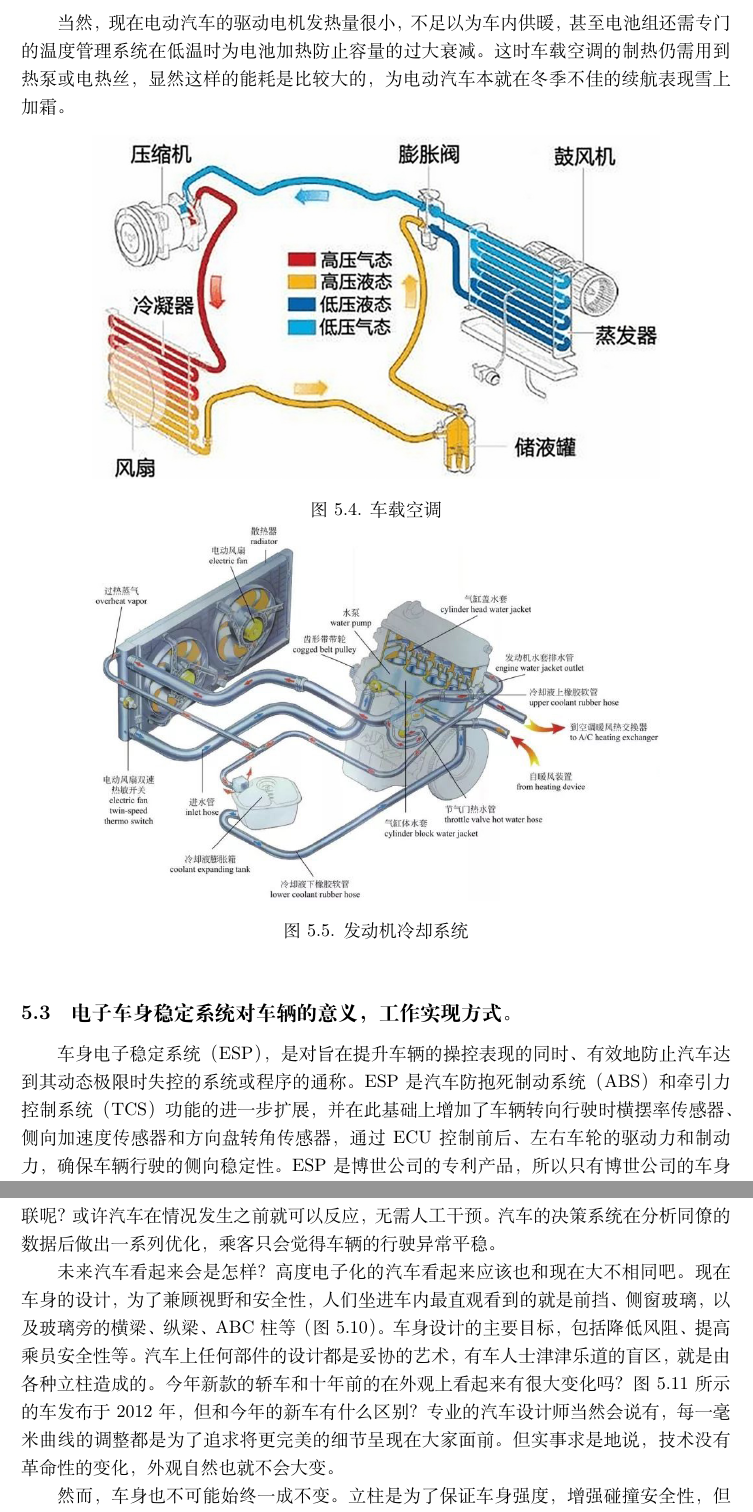
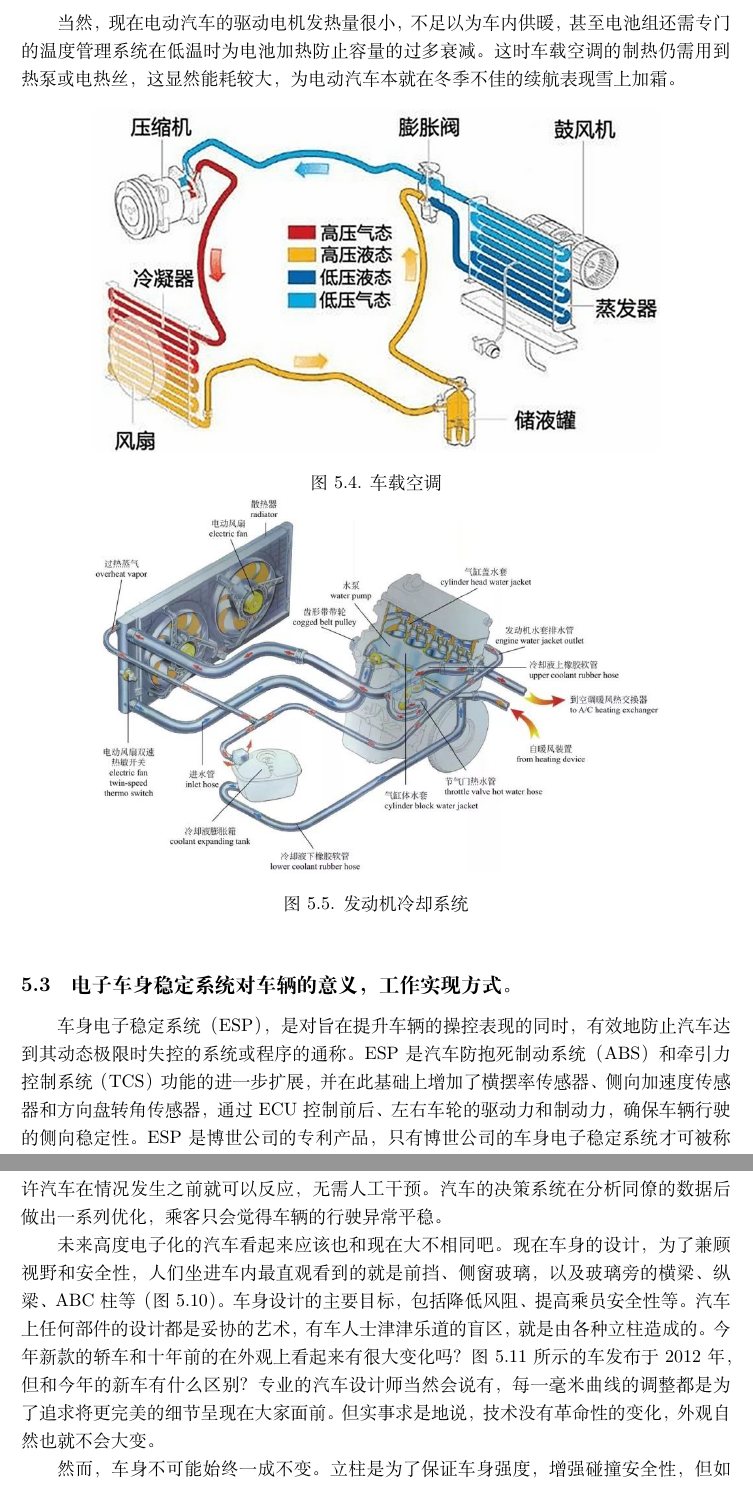
Before and after one commit to KangJialiang/automobile-structure-internship-report, a LaTeX document (1852479-康嘉梁.tex): two parts of pages 21 and 25 of 28, joined at a grey line, cut so that both start at the same text. Compiled offline with XeLaTeX.

Commit message:
fix: some typos

```diff
--- a/1852479-康嘉梁.tex
+++ b/1852479-康嘉梁.tex
@@ -526,5 +526,5 @@ ABS系统的执行器——液压制动压力调节器（HCU）根据工作原
 
-当然，现在电动汽车的驱动电机发热量很小，不足以为车内供暖，甚至电池组还需专门的温度管理系统在低温时为电池加热防止容量的过大衰减。这时车载空调的制热仍需用到热泵或电热丝，显然这样的能耗是比较大的，为电动汽车本就在冬季不佳的续航表现雪上加霜。
+当然，现在电动汽车的驱动电机发热量很小，不足以为车内供暖，甚至电池组还需专门的温度管理系统在低温时为电池加热防止容量的过多衰减。这时车载空调的制热仍需用到热泵或电热丝，这显然能耗较大，为电动汽车本就在冬季不佳的续航表现雪上加霜。
 
 \begin{figure}[htbp]
 	\centering
@@ -544,5 +544,5 @@ ABS系统的执行器——液压制动压力调节器（HCU）根据工作原
 
 \subsection{电子车身稳定系统对车辆的意义，工作实现方式。}
 
-车身电子稳定系统（ESP），是对旨在提升车辆的操控表现的同时、有效地防止汽车达到其动态极限时失控的系统或程序的通称。ESP是汽车防抱死制动系统（ABS）和牵引力控制系统（TCS）功能的进一步扩展，并在此基础上增加了车辆转向行驶时横摆率传感器、侧向加速度传感器和方向盘转角传感器，通过ECU控制前后、左右车轮的驱动力和制动力，确保车辆行驶的侧向稳定性。ESP是博世公司的专利产品，所以只有博世公司的车身电子稳定系统才可称之为ESP。
+车身电子稳定系统（ESP），是对旨在提升车辆的操控表现的同时，有效地防止汽车达到其动态极限时失控的系统或程序的通称。ESP是汽车防抱死制动系统（ABS）和牵引力控制系统（TCS）功能的进一步扩展，并在此基础上增加了横摆率传感器、侧向加速度传感器和方向盘转角传感器，通过ECU控制前后、左右车轮的驱动力和制动力，确保车辆行驶的侧向稳定性。ESP是博世公司的专利产品，只有博世公司的车身电子稳定系统才可被称为ESP。
 
@@ -610,9 +610,9 @@ ADAS（\cref{ADAS}）的主要功能包括：自动泊车系统APA、自动巡
 	\end{minipage}
 \end{figure}
 
-有人说，电动机是车用动力的未来，但我觉得车用动力完全可以多元化发展。电动车可以通过路面下预埋的线圈充电，但如果加氢站得到普及，氢能源动力同样方便。或许我们可以把动力系统当作汽车上一个可变更的模块，但无论动力为何，汽车网联化的发展都大有可期。现在汽车的决策都由车上一个个独立的驾驶员做出，就算有一些辅助驾驶，车辆之间也几乎没有沟通。设想在一条较为拥挤的公路上，某个司机不知什么原因，或许是看到了挡风玻璃前飘过的一个垃圾袋，或许是看到有只小狗在横穿马路，又或许只是稍微走了一下神，反正他重重地踩了一下刹车，车尾的刹车灯亮起，车辆明显减速。后车看到前车刹车，他也只能跟着刹，然后是后车的后车……如果大家车距都很近，那为了避免和前车相撞，整条路上的车都不得不先后减速，造成道路通行能力下降，即使第一辆车遇到的危险早已排除。当然，我们可以控制车距，只要车距足够让第一辆车解决完问题，后面的所有车就都不会受到影响，但我觉得这种办法就像某些人说的通过保持\SI{50}{meter}以上的车距以避免在大货车后看不到交通信号灯的问题一样，实属正确而无用。但如果每辆车之间都能沟通，前述问题就很容易得到解决。前车刚要刹车，后面的所有车就都能得知这一情况，同时刹车；危险排除，前车加速时，后车同步加速。省去了反应时间，减速加速的循环就不会像波一样逐个地向后传递。保持适当的车距，还可通过牺牲部分车距来换取刹车加速度的减少，类似缓冲一样，让刹车、加速的过程只影响到有限的几辆车。当然，上面只是网联化在一个很具体的场景下体现出的优势，似乎显得过于理想化。如果汽车能和路面，和周围的交通摄像头互联呢？或许汽车在情况发生之前就可以反应，无需人工干预。汽车的决策系统在分析同僚的数据后做出一系列优化，乘客只会觉得车辆的行驶异常平稳。
+有人说，电动机是车用动力的未来，但我觉得车用动力完全可以多元化发展。电动车可以通过路面下预埋的线圈充电，但如果加氢站得到普及，氢能源动力同样方便。或许我们可以把动力系统当作汽车上一个可变更的模块，但无论动力为何，汽车网联化的发展都大有可期。现在汽车的决策都由车上一个个独立的驾驶员做出，就算有一些辅助驾驶，车辆之间也几乎没有沟通。设想在一条较为拥挤的公路上，某个司机不知什么原因，或许是看到了挡风玻璃前飘过的一个垃圾袋，或许是看到有只小狗在横穿马路，又或许只是稍微走了一下神，反正他重重地踩了一下刹车，车尾的刹车灯亮起，车辆明显减速。后车看到前车刹车，他也只能跟着刹，然后是后车的后车……如果大家车距都很近，那为了避免和前车相撞，整条路上的车都不得不先后减速，造成道路通行能力下降，即使第一辆车遇到的危险早已排除。当然，我们可以控制车距，只要车距足够让第一辆车解决完问题，后面的所有车就都不会受到影响，但我觉得这种办法就像某些人说的通过保持\SI{50}{\meter}以上的车距以避免在大货车后看不到交通信号灯的问题一样，实属正确而无用。但如果每辆车之间都能沟通，前述问题就很容易得到解决。前车刚要刹车，后面的所有车就都能得知这一情况，同时刹车；危险排除，前车加速时，后车同步加速。省去了反应时间，减速加速的循环就不会像波一样逐个地向后传递。保持适当的车距，还可通过牺牲部分车距来换取刹车加速度的减少，类似缓冲，让刹车、加速的过程只影响到有限的几辆车。当然，上面只是网联化在一个很具体的场景下体现出的优势，似乎显得过于理想化。如果汽车能和路面，和周围的交通摄像头互联呢？或许汽车在情况发生之前就可以反应，无需人工干预。汽车的决策系统在分析同僚的数据后做出一系列优化，乘客只会觉得车辆的行驶异常平稳。
 
-未来汽车看起来会是怎样？高度电子化的汽车看起来应该也和现在大不相同吧。现在车身的设计，为了兼顾视野和安全性，人们坐进车内最直观看到的就是前挡、侧窗玻璃，以及玻璃旁的横梁、纵梁、ABC柱等（\cref{car-body structure}）。车身设计的主要目标，包括降低风阻、提高乘员安全性等。汽车上任何部件的设计都是妥协的艺术，有车人士津津乐道的盲区，就是由各种立柱造成的。今年新款的轿车和十年前的在外观上看起来有很大变化吗？\cref{Audi A6 2012}所示的车发布于2012年，但和今年的新车有什么区别？专业的汽车设计师当然会说有，每一毫米曲线的调整都是为了追求将更完美的细节呈现在大家面前。但实事求是地说，技术没有革命性的变化，外观自然也就不会大变。
+未来高度电子化的汽车看起来应该也和现在大不相同吧。现在车身的设计，为了兼顾视野和安全性，人们坐进车内最直观看到的就是前挡、侧窗玻璃，以及玻璃旁的横梁、纵梁、ABC柱等（\cref{car-body structure}）。车身设计的主要目标，包括降低风阻、提高乘员安全性等。汽车上任何部件的设计都是妥协的艺术，有车人士津津乐道的盲区，就是由各种立柱造成的。今年新款的轿车和十年前的在外观上看起来有很大变化吗？\cref{Audi A6 2012}所示的车发布于2012年，但和今年的新车有什么区别？专业的汽车设计师当然会说有，每一毫米曲线的调整都是为了追求将更完美的细节呈现在大家面前。但实事求是地说，技术没有革命性的变化，外观自然也就不会大变。
 
 \begin{figure}[htbp]
 	\centering
@@ -630,7 +630,7 @@ ADAS（\cref{ADAS}）的主要功能包括：自动泊车系统APA、自动巡
 	\end{minipage}
 \end{figure}
 
-然而，车身也不可能始终一成不变。立柱是为了保证车身强度，增强碰撞安全性，但如果未来主动安全的技术充分发展，汽车发生碰撞事故的可能性变得微乎其微，立柱还有存在的必要吗？事实上，客机的设计就走过类似的道路。过去发生的几起惨烈的撞机事件，促使工程师们思考解决对策。最显而易见的方法就是加强机身，令其在撞击后仍能保证乘员安全空间，但这在当时的技术条件下无法实现。于是他们另辟蹊径，研发出TCAS系统，让所有大飞机间实时相互通报位置，极大地降低了空中撞击风险，而机身仍可保持轻巧。因此，随着汽车主动安全技术的发展，被动安全的要求可能会逐步降低。如果有一天，钢化玻璃就能满足碰撞要求，可以期待会有车企造出全透明的车身，给驾乘人员带来最好的视野。
+然而，车身不可能始终一成不变。立柱是为了保证车身强度，增强碰撞安全性，但如果未来主动安全的技术充分发展，汽车发生碰撞等事故的可能性变得微乎其微，立柱还有存在的必要吗？事实上，客机的设计就走过类似的道路。过去发生的几起惨烈的撞机事件，促使工程师们思考解决对策。最显而易见的方法就是加强机身，令其在撞击后仍能保证乘员安全空间，但这在当时的技术条件下无法实现。于是他们另辟蹊径，研发出TCAS系统，让所有大飞机间实时相互通报位置，极大地降低了空中撞击风险，而机身仍可保持轻巧。因此，随着汽车主动安全技术的发展，被动安全的要求可能会逐步降低。如果有一天，钢化玻璃就能满足碰撞法规要求，可以期待会有车企造出全透明的车身，给驾乘人员带来最好的视野。
 
 或者我们可以换一个思路，将立柱隐藏起来？在一些先进战机，如美国的F-35上，飞行员的头盔显示器连接到机外的分布式孔径系统，就算是飞机下方的景象都能一览无余。在汽车上也是同样地，把装设在车外相机拍摄到的图像实时投影在车内非透明部分上，就能达到类似“透明”的效果。在目前的技术下，这种方案可能存在成本高、显示效果不逼真、延迟大等问题，和玻璃一点都不像，未在任何一款量产车上得到应用，但这些问题不是根本性的，实时投影车外图像的方式未来可期。
 
```
Also changed, not shown: 1852479-康嘉梁.tex (16 more changed lines).
